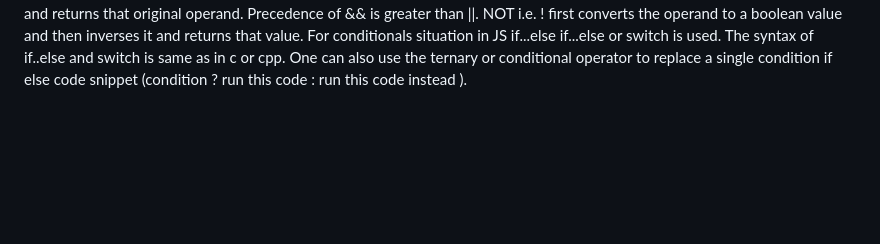
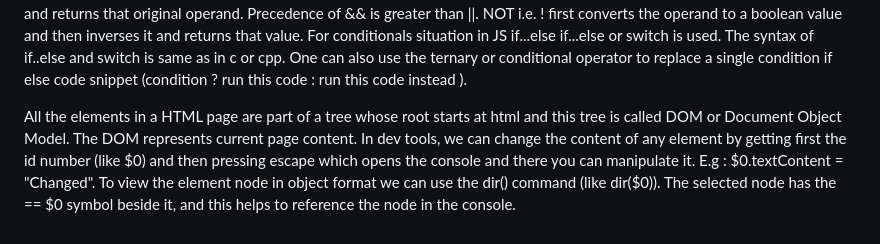
Before and after one commit to anishfelixm/TOP, a Markdown page: JS-fundamentals/JS-Basics/README.md, the part around the change. Rendered like a GitHub page; blank space fills up the shorter version.

Commit message:
feat : dev tools

```diff
--- a/JS-fundamentals/JS-Basics/README.md
+++ b/JS-fundamentals/JS-Basics/README.md
@@ -24,3 +24,5 @@ Strings are concatenated using the "+" operator. With template literals we can w
 
 Comparison operators include \<, \>,\<=, \>=, \==, \!=, etc. For string comparison, JS uses the lexicographical order. When comparing values of different data types, JS converts them to Numbers and then compares. There are 4 logical operators in JS i.e. OR \(||\), AND \(&&\), NOT \(!\) and Nullish Coalescing \(??\). A chain of  OR returns the first truthy value or the last value if no truthy is found i.e.
 result = value1 || value2 || value3; then OR evaluates operands fromleft to right and then returns the first truth evaluated operand itself or the last operand if all evaluate as false. Similarly && finds the first faulty value from the left and returns that original operand. Precedence of && is greater than ||. NOT i.e. ! first converts the operand to a boolean value and then inverses it and returns that value. For conditionals situation in JS if...else if...else or switch is used. The syntax of if..else and switch is same as in c or cpp. One can also use the ternary or conditional operator to replace a single condition if else code snippet \(condition ? run this code : run this code instead \).
+
+All the elements in a HTML page are part of a tree whose root starts at html and this tree is called DOM or Document Object Model. The DOM represents current page content. In dev tools, we can change the content of any element by getting first the id number \(like $0\) and then pressing escape which opens the console and there you can manipulate it. E.g : $0.textContent = "Changed". To view the element node in object format we can use the dir() command \(like dir\($0\)\). The selected node has the == $0 symbol beside it, and this helps to reference the node in the console.
```
